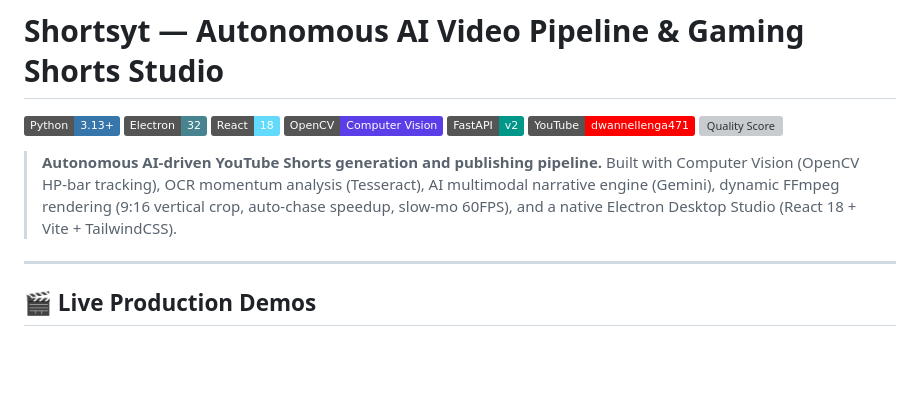
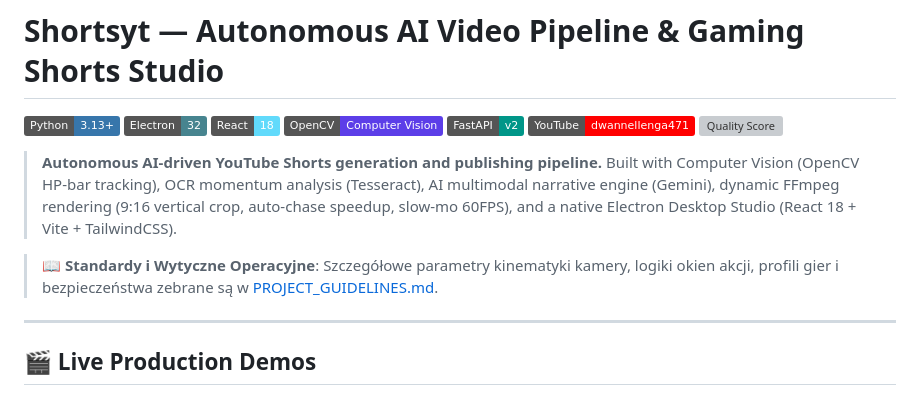
Before and after one commit to BATTLEMETAL/Shortsyt, a Markdown page: README.md, the part around the change. GitHub-like rendering; badges without logos; blank space fills up the shorter version; grey boxes are pictures that could not be loaded.

Commit message:
docs: add core project operational guidelines and architecture standards (PROJECT_GUIDELINES.md)

```diff
--- a/README.md
+++ b/README.md
@@ -9,6 +9,8 @@
 [![Quality Score](https://img.shields.io/badge/Quality%20Score-91%2F100-brightgreen)](.)
 
 > **Autonomous AI-driven YouTube Shorts generation and publishing pipeline.** Built with Computer Vision (OpenCV HP-bar tracking), OCR momentum analysis (Tesseract), AI multimodal narrative engine (Gemini), dynamic FFmpeg rendering (9:16 vertical crop, auto-chase speedup, slow-mo 60FPS), and a native Electron Desktop Studio (React 18 + Vite + TailwindCSS).
+
+> 📖 **Standardy i Wytyczne Operacyjne**: Szczegółowe parametry kinematyki kamery, logiki okien akcji, profili gier i bezpieczeństwa zebrane są w [PROJECT_GUIDELINES.md](docs/PROJECT_GUIDELINES.md).
 
 ---
 
```
Also changed, not shown: docs/PROJECT_GUIDELINES.md (added, +117 -0 lines).
